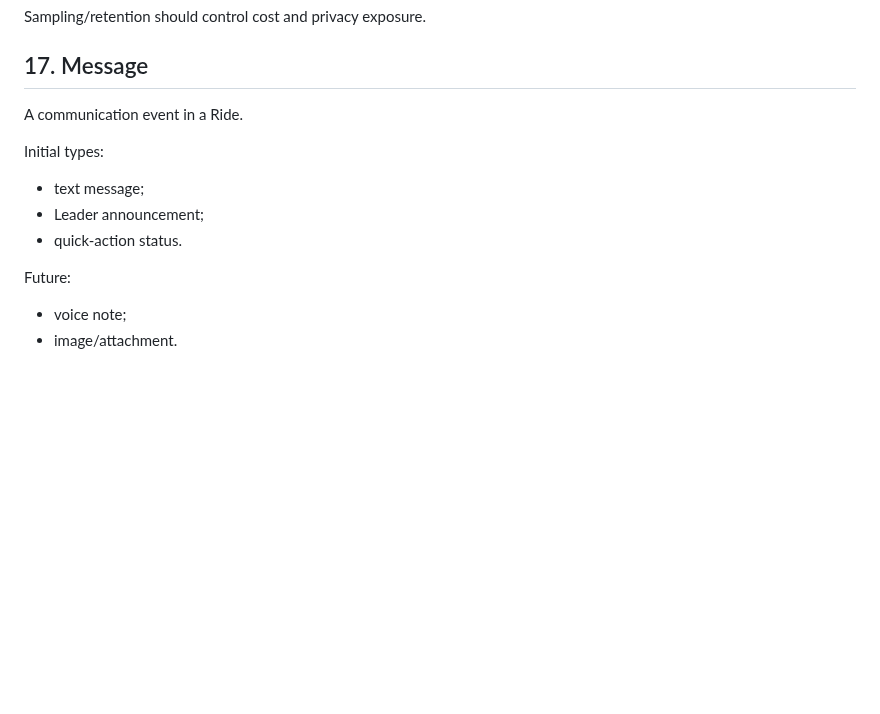
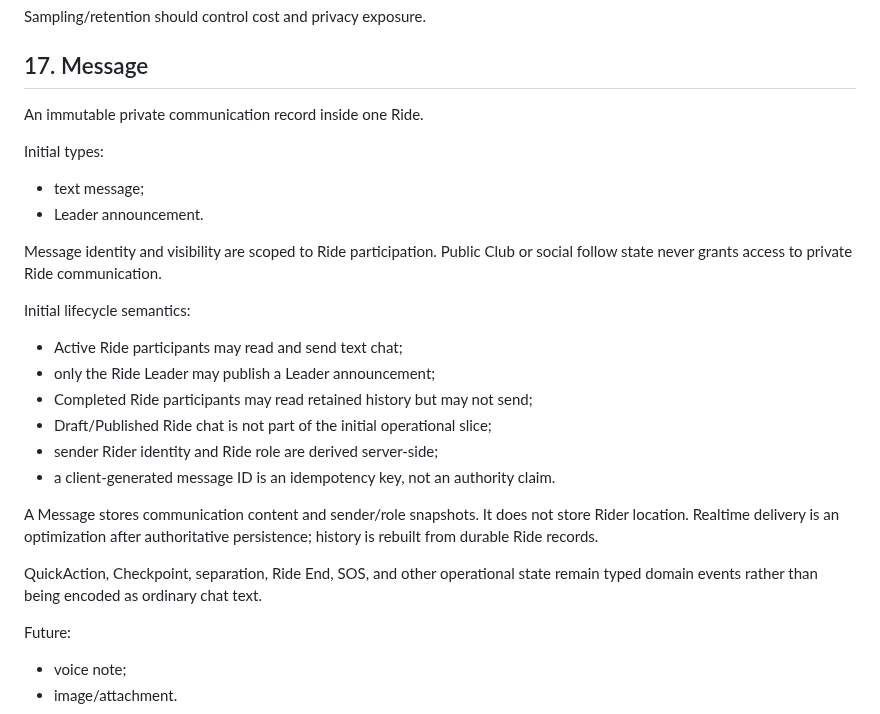
Before and after one commit to imadjinasi/commride, a Markdown page: docs/domain-model.md, the part around the change. GitHub-like rendering; blank space fills up the shorter version.

Commit message:
docs(comms): define private Ride message boundary

```diff
--- a/docs/domain-model.md
+++ b/docs/domain-model.md
@@ -287,12 +287,29 @@ Sampling/retention should control cost and privacy exposure.
 
 ## 17. Message
 
-A communication event in a Ride.
+An immutable private communication record inside one Ride.
 
 Initial types:
 - text message;
-- Leader announcement;
-- quick-action status.
+- Leader announcement.
+
+Message identity and visibility are scoped to Ride participation. Public Club
+or social follow state never grants access to private Ride communication.
+
+Initial lifecycle semantics:
+- Active Ride participants may read and send text chat;
+- only the Ride Leader may publish a Leader announcement;
+- Completed Ride participants may read retained history but may not send;
+- Draft/Published Ride chat is not part of the initial operational slice;
+- sender Rider identity and Ride role are derived server-side;
+- a client-generated message ID is an idempotency key, not an authority claim.
+
+A Message stores communication content and sender/role snapshots. It does not
+store Rider location. Realtime delivery is an optimization after authoritative
+persistence; history is rebuilt from durable Ride records.
+
+QuickAction, Checkpoint, separation, Ride End, SOS, and other operational state
+remain typed domain events rather than being encoded as ordinary chat text.
 
 Future:
 - voice note;
```
